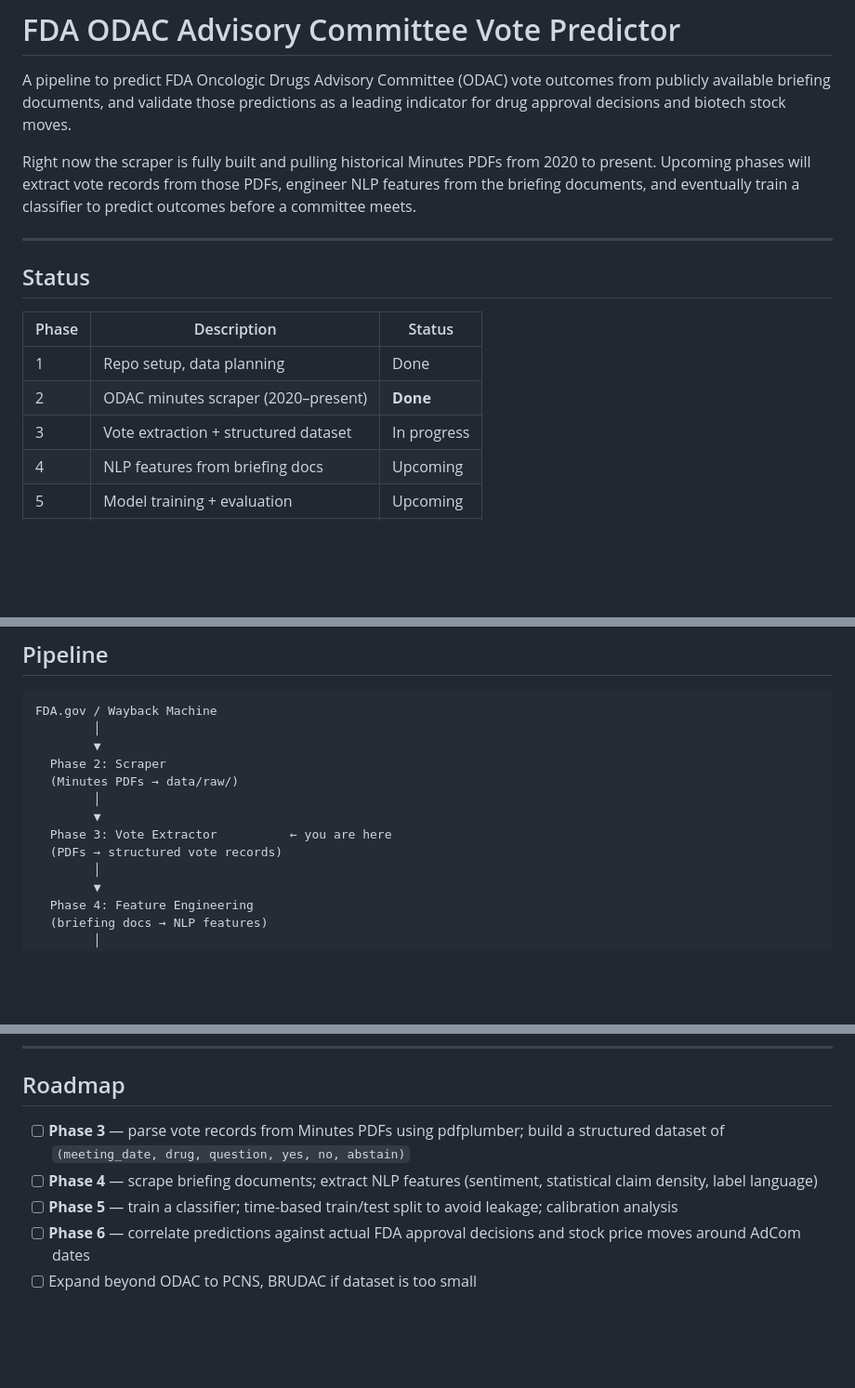
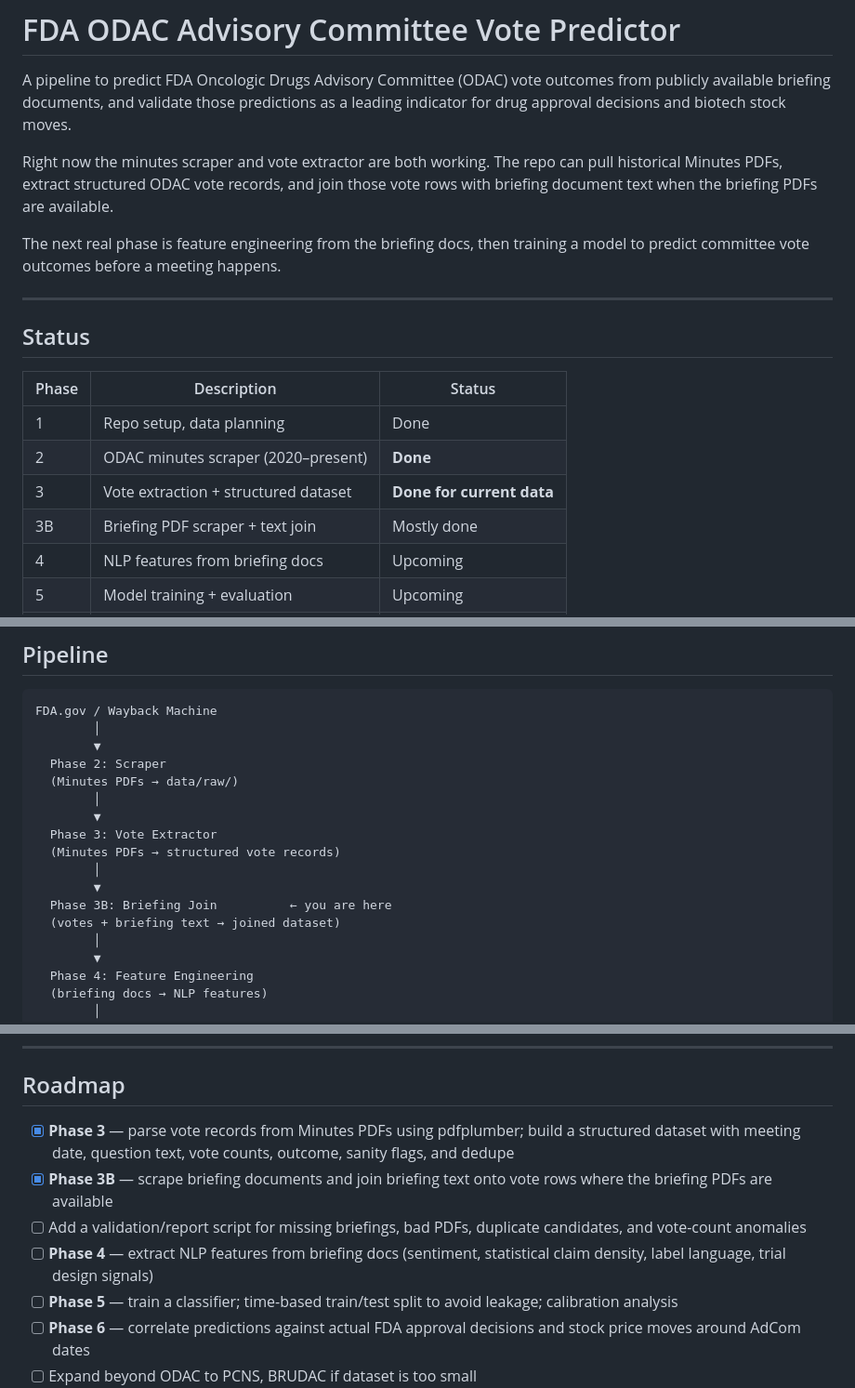
Before and after one commit to 9dsn/fda-pharma-predictor, a Markdown page: README.md, 3 parts joined by grey strips. Shown at 93% size. GitHub-like rendering; blank space fills up the shorter version.

```diff
--- a/README.md
+++ b/README.md
@@ -4,10 +4,12 @@ A pipeline to predict FDA Oncologic Drugs Advisory Committee (ODAC) vote outcome
 publicly available briefing documents, and validate those predictions as a leading
 indicator for drug approval decisions and biotech stock moves.
 
-Right now the scraper is fully built and pulling historical Minutes PDFs from 2020 to
-present. Upcoming phases will extract vote records from those PDFs, engineer NLP features
-from the briefing documents, and eventually train a classifier to predict outcomes before
-a committee meets.
+Right now the minutes scraper and vote extractor are both working. The repo can pull
+historical Minutes PDFs, extract structured ODAC vote records, and join those vote rows
+with briefing document text when the briefing PDFs are available.
+
+The next real phase is feature engineering from the briefing docs, then training a model
+to predict committee vote outcomes before a meeting happens.
 
 ---
 
@@ -17,7 +19,8 @@ a committee meets.
 |---|---|---|
 | 1 | Repo setup, data planning | Done |
 | 2 | ODAC minutes scraper (2020–present) | **Done** |
-| 3 | Vote extraction + structured dataset | In progress |
+| 3 | Vote extraction + structured dataset | **Done for current data** |
+| 3B | Briefing PDF scraper + text join | Mostly done |
 | 4 | NLP features from briefing docs | Upcoming |
 | 5 | Model training + evaluation | Upcoming |
 | 6 | Stock/approval correlation analysis | Upcoming |
@@ -49,8 +52,12 @@ FDA.gov / Wayback Machine
   (Minutes PDFs → data/raw/)
         │
         ▼
-  Phase 3: Vote Extractor          ← you are here
-  (PDFs → structured vote records)
+  Phase 3: Vote Extractor
+  (Minutes PDFs → structured vote records)
+        │
+        ▼
+  Phase 3B: Briefing Join          ← you are here
+  (votes + briefing text → joined dataset)
         │
         ▼
   Phase 4: Feature Engineering
@@ -141,10 +194,15 @@ Design decisions, data sources, known bugs fixed, and TODOs are documented in
 
 ## Roadmap
 
-- [ ] **Phase 3** — parse vote records from Minutes PDFs using pdfplumber; build a
-  structured dataset of `(meeting_date, drug, question, yes, no, abstain)`
-- [ ] **Phase 4** — scrape briefing documents; extract NLP features (sentiment, statistical
-  claim density, label language)
+- [x] **Phase 3** — parse vote records from Minutes PDFs using pdfplumber; build a
+  structured dataset with meeting date, question text, vote counts, outcome, sanity flags,
+  and dedupe
+- [x] **Phase 3B** — scrape briefing documents and join briefing text onto vote rows where
+  the briefing PDFs are available
+- [ ] Add a validation/report script for missing briefings, bad PDFs, duplicate candidates,
+  and vote-count anomalies
+- [ ] **Phase 4** — extract NLP features from briefing docs (sentiment, statistical claim
+  density, label language, trial design signals)
 - [ ] **Phase 5** — train a classifier; time-based train/test split to avoid leakage;
   calibration analysis
 - [ ] **Phase 6** — correlate predictions against actual FDA approval decisions and stock
```
Also changed, not shown: other parts of README.md (+51 -5 lines).
